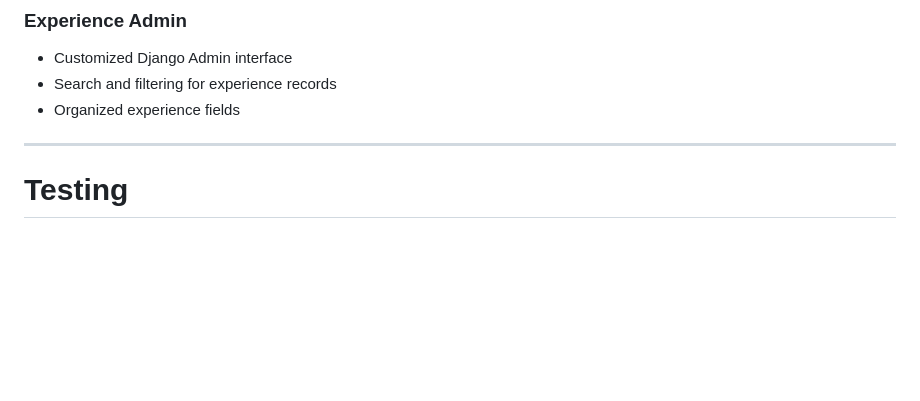
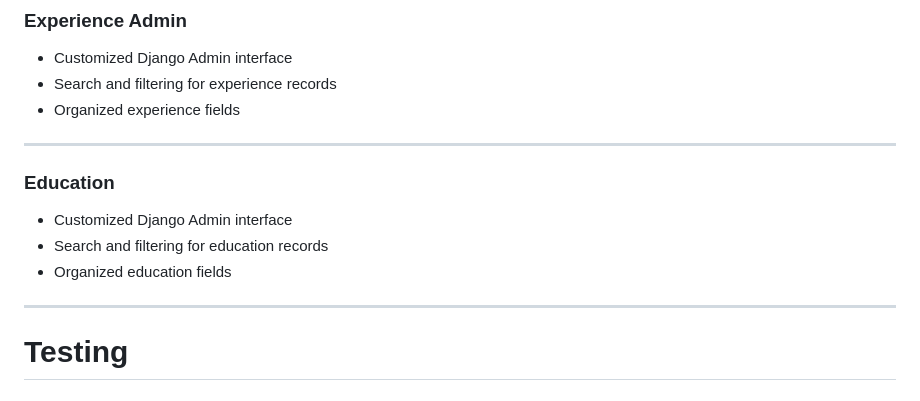
Before and after one commit to AmirMustafa10/django-portfolio, a Markdown page: README.md, the part around the change. Rendered like a GitHub page; blank space fills up the shorter version.

Commit message:
docs(readme): document Education admin

```diff
--- a/README.md
+++ b/README.md
@@ -289,6 +289,13 @@ Represents a developer's educational background.
 
 ---
 
+### Education
+
+- Customized Django Admin interface
+- Search and filtering for education records
+- Organized education fields
+
+---
 
 
 # Testing
```
